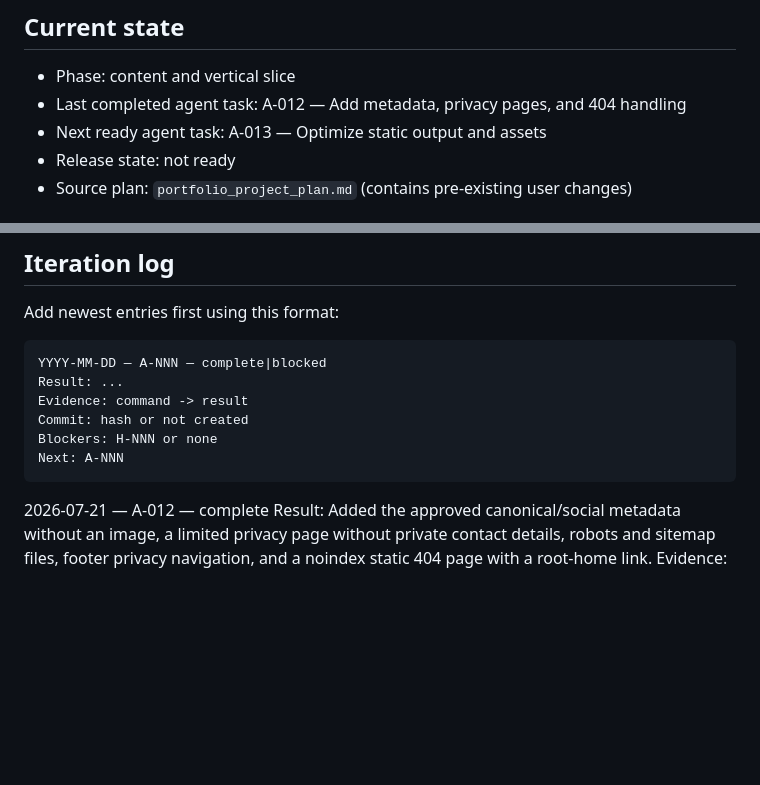
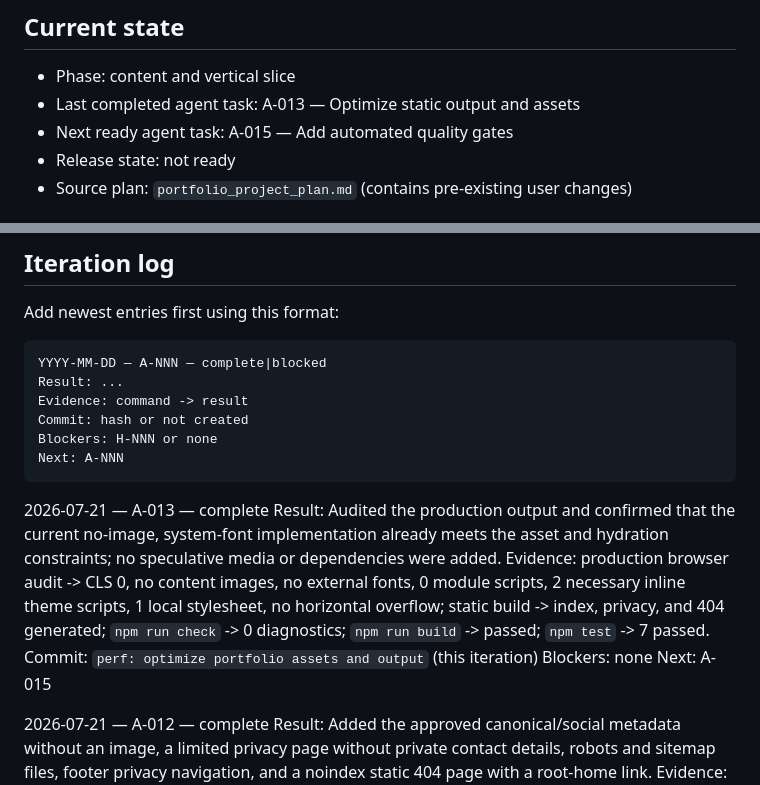
Before and after one commit to JohannesErfurt/JohannesErfurt.github.io, a Markdown page: docs/project-status.md, 2 parts joined by grey strips. Drawn GitHub-style; blank space fills up the shorter version.

Commit message:
perf: optimize portfolio assets and output

````diff
--- a/docs/project-status.md
+++ b/docs/project-status.md
@@ -5,8 +5,8 @@ Updated: 2026-07-21
 ## Current state
 
 - Phase: content and vertical slice
-- Last completed agent task: A-012 — Add metadata, privacy pages, and 404 handling
-- Next ready agent task: A-013 — Optimize static output and assets
+- Last completed agent task: A-013 — Optimize static output and assets
+- Next ready agent task: A-015 — Add automated quality gates
 - Release state: not ready
 - Source plan: `portfolio_project_plan.md` (contains pre-existing user changes)
 
@@ -45,6 +45,18 @@ Commit: hash or not created
 Blockers: H-NNN or none
 Next: A-NNN
 ```
+
+2026-07-21 — A-013 — complete
+Result: Audited the production output and confirmed that the current no-image,
+system-font implementation already meets the asset and hydration constraints;
+no speculative media or dependencies were added.
+Evidence: production browser audit -> CLS 0, no content images, no external fonts,
+0 module scripts, 2 necessary inline theme scripts, 1 local stylesheet, no
+horizontal overflow; static build -> index, privacy, and 404 generated;
+`npm run check` -> 0 diagnostics; `npm run build` -> passed; `npm test` -> 7 passed.
+Commit: `perf: optimize portfolio assets and output` (this iteration)
+Blockers: none
+Next: A-015
 
 2026-07-21 — A-012 — complete
 Result: Added the approved canonical/social metadata without an image, a limited
````
Also changed, not shown: docs/agent-tasks.md (+1 -1 lines), portfolio_project_plan.md (+7 -7 lines).
